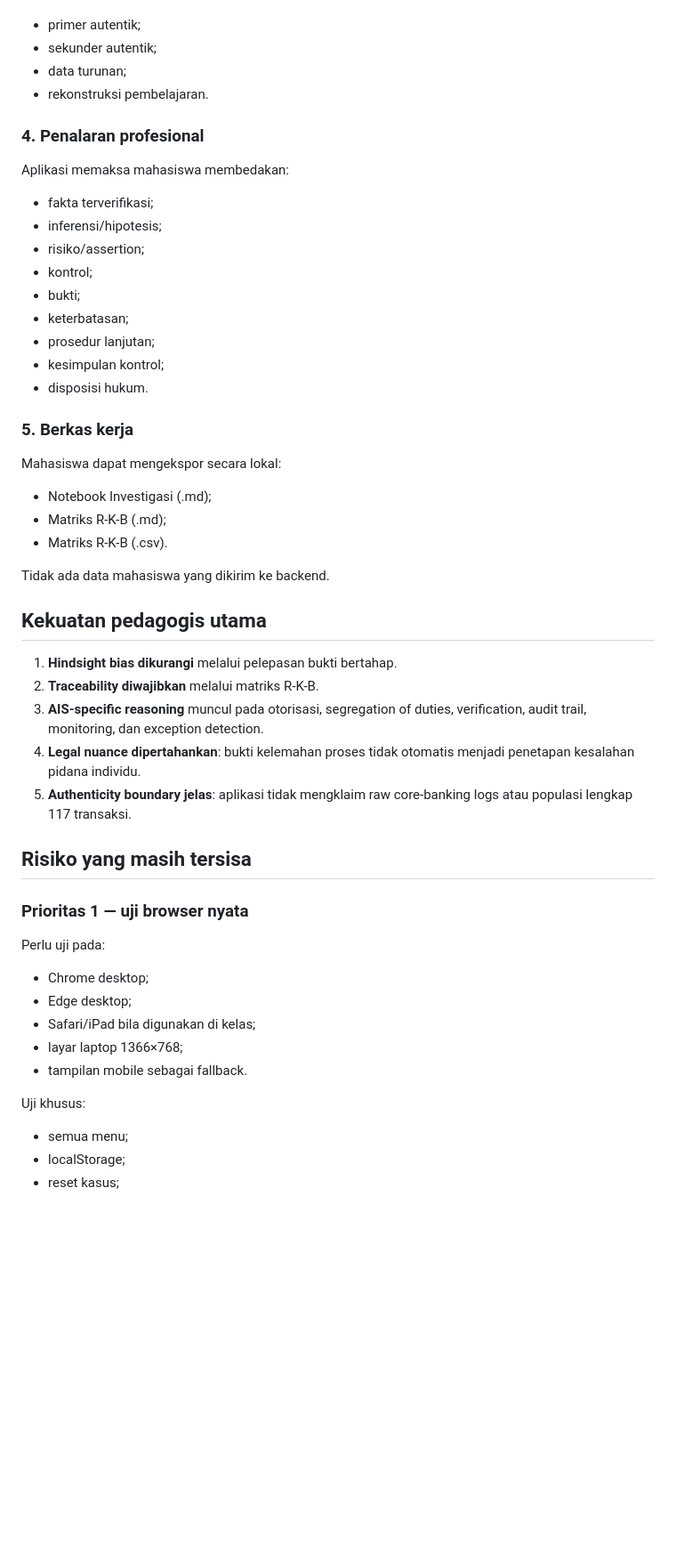
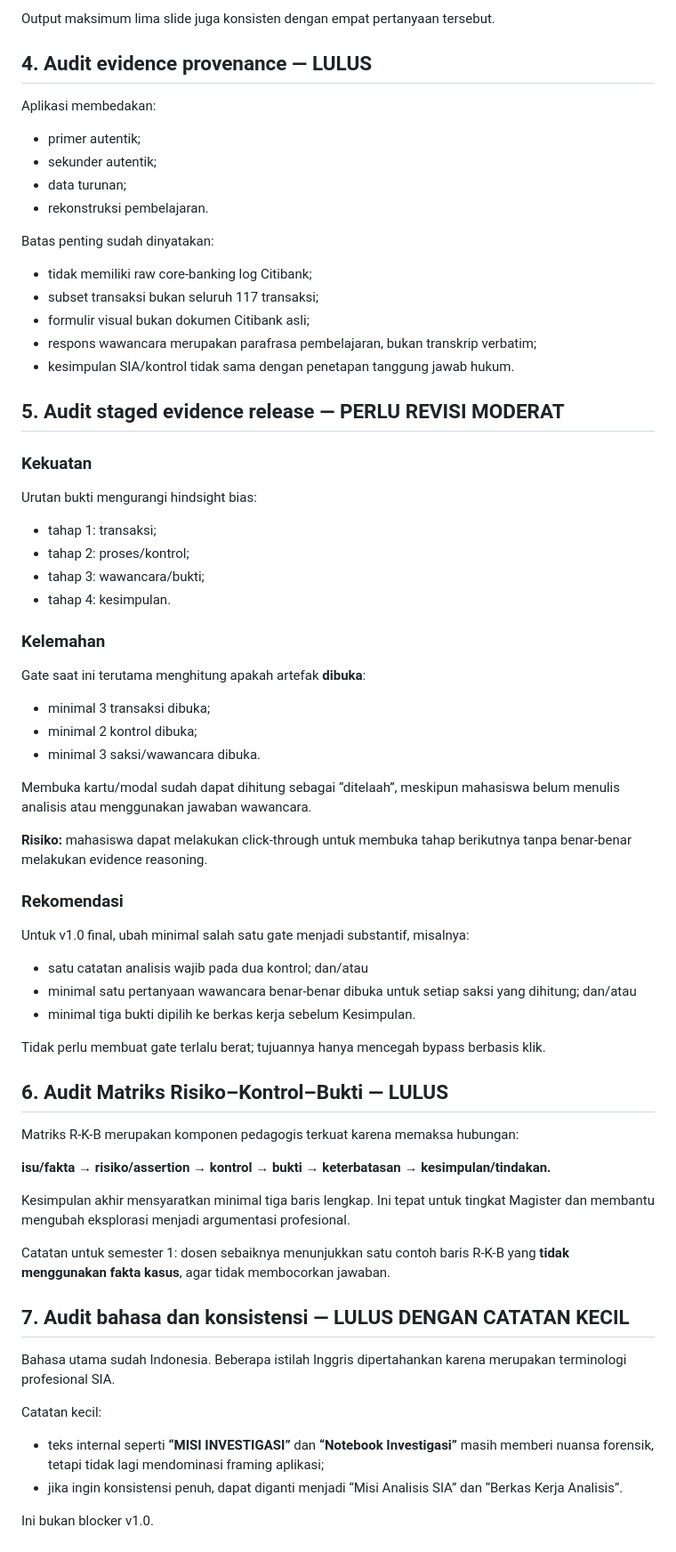
Before and after one commit to gunggu/kasus-maksi, a Markdown page: kasus-1-citibank/AUDIT_KESIAPAN_V1.md, the part around one of its changes. Shown at 89% size. Drawn GitHub-style; blank space fills up the shorter version.

```diff
--- a/kasus-1-citibank/AUDIT_KESIAPAN_V1.md
+++ b/kasus-1-citibank/AUDIT_KESIAPAN_V1.md
@@ -29,45 +62,64 @@ Setiap bukti dibedakan sebagai:
+Output maksimum lima slide juga konsisten dengan empat pertanyaan tersebut.
+
+## 4. Audit evidence provenance — LULUS
+
+Aplikasi membedakan:
 - primer autentik;
 - sekunder autentik;
 - data turunan;
 - rekonstruksi pembelajaran.
 
-### 4. Penalaran profesional
-Aplikasi memaksa mahasiswa membedakan:
-- fakta terverifikasi;
-- inferensi/hipotesis;
-- risiko/assertion;
-- kontrol;
-- bukti;
-- keterbatasan;
-- prosedur lanjutan;
-- kesimpulan kontrol;
-- disposisi hukum.
+Batas penting sudah dinyatakan:
+- tidak memiliki raw core-banking log Citibank;
+- subset transaksi bukan seluruh 117 transaksi;
+- formulir visual bukan dokumen Citibank asli;
+- respons wawancara merupakan parafrasa pembelajaran, bukan transkrip verbatim;
+- kesimpulan SIA/kontrol tidak sama dengan penetapan tanggung jawab hukum.
 
-### 5. Berkas kerja
-Mahasiswa dapat mengekspor secara lokal:
-- Notebook Investigasi (.md);
-- Matriks R-K-B (.md);
-- Matriks R-K-B (.csv).
+## 5. Audit staged evidence release — PERLU REVISI MODERAT
 
-Tidak ada data mahasiswa yang dikirim ke backend.
+### Kekuatan
+Urutan bukti mengurangi hindsight bias:
+- tahap 1: transaksi;
+- tahap 2: proses/kontrol;
+- tahap 3: wawancara/bukti;
+- tahap 4: kesimpulan.
 
-## Kekuatan pedagogis utama
-1. **Hindsight bias dikurangi** melalui pelepasan bukti bertahap.
-2. **Traceability diwajibkan** melalui matriks R-K-B.
-3. **AIS-specific reasoning** muncul pada otorisasi, segregation of duties, verification, audit trail, monitoring, dan exception detection.
-4. **Legal nuance dipertahankan**: bukti kelemahan proses tidak otomatis menjadi penetapan kesalahan pidana individu.
-5. **Authenticity boundary jelas**: aplikasi tidak mengklaim raw core-banking logs atau populasi lengkap 117 transaksi.
+### Kelemahan
+Gate saat ini terutama menghitung apakah artefak **dibuka**:
+- minimal 3 transaksi dibuka;
+- minimal 2 kontrol dibuka;
+- minimal 3 saksi/wawancara dibuka.
 
-## Risiko yang masih tersisa
+Membuka kartu/modal sudah dapat dihitung sebagai “ditelaah”, meskipun mahasiswa belum menulis analisis atau menggunakan jawaban wawancara.
 
-### Prioritas 1 — uji browser nyata
-Perlu uji pada:
-- Chrome desktop;
-- Edge desktop;
-- Safari/iPad bila digunakan di kelas;
-- layar laptop 1366×768;
-- tampilan mobile sebagai fallback.
+**Risiko:** mahasiswa dapat melakukan click-through untuk membuka tahap berikutnya tanpa benar-benar melakukan evidence reasoning.
 
-Uji khusus:
-- semua menu;
-- localStorage;
+### Rekomendasi
+Untuk v1.0 final, ubah minimal salah satu gate menjadi substantif, misalnya:
+- satu catatan analisis wajib pada dua kontrol; dan/atau
+- minimal satu pertanyaan wawancara benar-benar dibuka untuk setiap saksi yang dihitung; dan/atau
+- minimal tiga bukti dipilih ke berkas kerja sebelum Kesimpulan.
+
+Tidak perlu membuat gate terlalu berat; tujuannya hanya mencegah bypass berbasis klik.
+
+## 6. Audit Matriks Risiko–Kontrol–Bukti — LULUS
+
+Matriks R-K-B merupakan komponen pedagogis terkuat karena memaksa hubungan:
+
+**isu/fakta → risiko/assertion → kontrol → bukti → keterbatasan → kesimpulan/tindakan.**
+
+Kesimpulan akhir mensyaratkan minimal tiga baris lengkap. Ini tepat untuk tingkat Magister dan membantu mengubah eksplorasi menjadi argumentasi profesional.
+
+Catatan untuk semester 1: dosen sebaiknya menunjukkan satu contoh baris R-K-B yang **tidak menggunakan fakta kasus**, agar tidak membocorkan jawaban.
+
+## 7. Audit bahasa dan konsistensi — LULUS DENGAN CATATAN KECIL
+
+Bahasa utama sudah Indonesia. Beberapa istilah Inggris dipertahankan karena merupakan terminologi profesional SIA.
+
+Catatan kecil:
+- teks internal seperti **“MISI INVESTIGASI”** dan **“Notebook Investigasi”** masih memberi nuansa forensik, tetapi tidak lagi mendominasi framing aplikasi;
+- jika ingin konsistensi penuh, dapat diganti menjadi “Misi Analisis SIA” dan “Berkas Kerja Analisis”.
+
+Ini bukan blocker v1.0.
+
```
Also changed, not shown: other parts of kasus-1-citibank/AUDIT_KESIAPAN_V1.md (+113 -49 lines).
